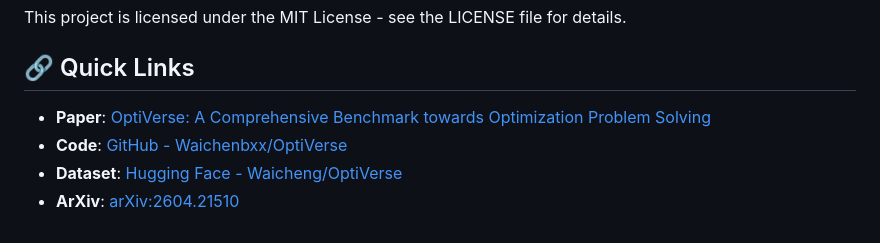
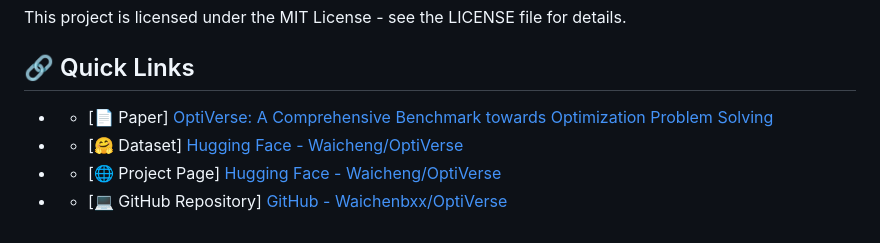
Before and after one commit to Waichenbxx/OptiVerse, a Markdown page: README.md, the part around the change. Drawn GitHub-style.

```diff
--- a/README.md
+++ b/README.md
@@ -242,7 +242,7 @@ This project is licensed under the MIT License - see the LICENSE file for detail
 
 ## 🔗 Quick Links
 
-* **Paper**: [OptiVerse: A Comprehensive Benchmark towards Optimization Problem Solving](https://arxiv.org/abs/2604.21510)
-* **Code**: [GitHub - Waichenbxx/OptiVerse](https://github.com/Waichenbxx/OptiVerse)
-* **Dataset**: [Hugging Face - Waicheng/OptiVerse](https://huggingface.co/datasets/Waicheng/OptiVerse)
-* **ArXiv**: [arXiv:2604.21510](https://arxiv.org/abs/2604.21510)
+* - [📄 Paper] [OptiVerse: A Comprehensive Benchmark towards Optimization Problem Solving](https://arxiv.org/abs/2604.21510)
+* - [🤗 Dataset] [Hugging Face - Waicheng/OptiVerse](https://huggingface.co/datasets/Waicheng/OptiVerse)
+* - [🌐 Project Page] [Hugging Face - Waicheng/OptiVerse](https://huggingface.co/datasets/Waicheng/OptiVerse)
+* - [💻 GitHub Repository] [GitHub - Waichenbxx/OptiVerse](https://github.com/Waichenbxx/OptiVerse)
```
